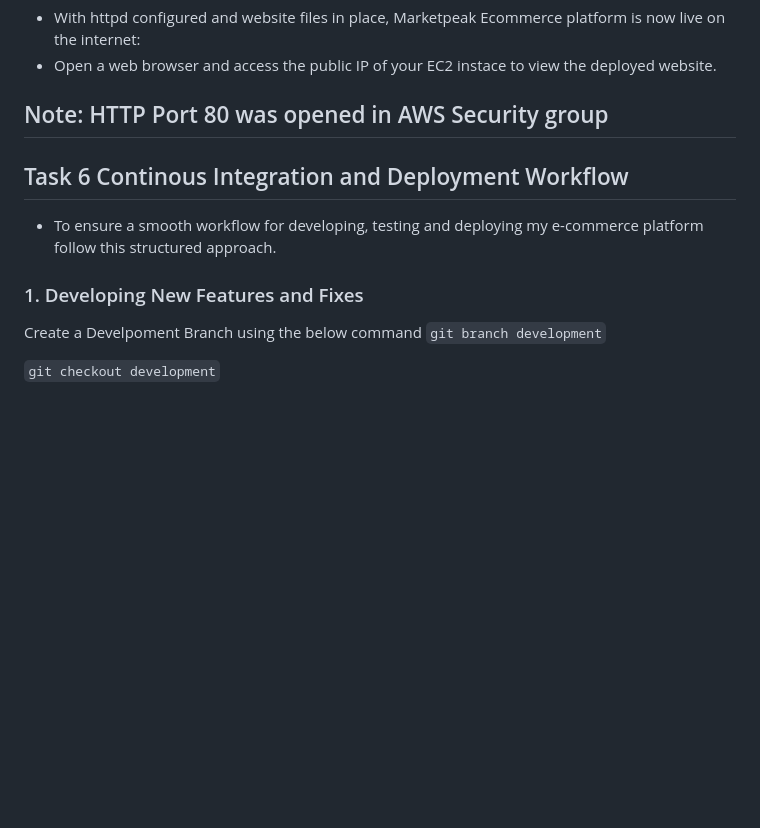
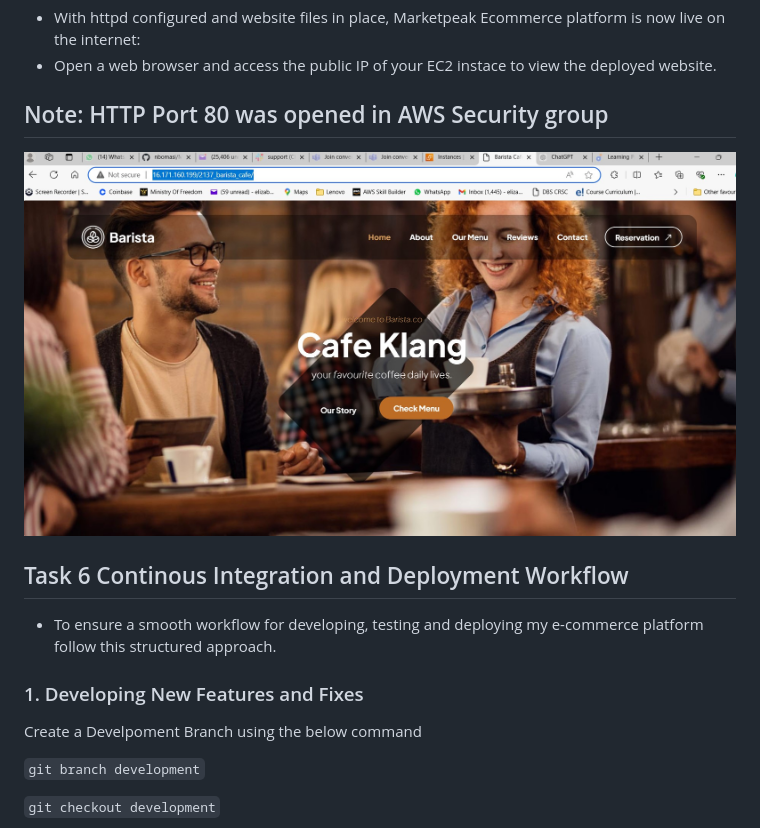
Before and after one commit to omoefe-123/Marketpeak_Ecommerce, a Markdown page: README.md, the part around the change printed below. Drawn GitHub-style; pictures changed too: Images/Barista_cafe.jpg (added); blank space fills up the shorter version.

```diff
--- a/README.md
+++ b/README.md
@@ -116,11 +116,14 @@ I created a project directory or folder and named it "Marketpeak_Ecommerce using
   * Open a web browser and access the public IP of your EC2 instace to view the deployed website.
 ## Note: HTTP Port 80 was opened in AWS Security group
 
+![](Images/Barista_cafe.jpg)
+
 
 ## Task 6 Continous Integration and Deployment Workflow
  * To ensure a smooth workflow for developing, testing and deploying my e-commerce platform follow this structured approach.
  ### 1. Developing New Features and Fixes
    Create a Develpoment Branch using the below command
+
    `git branch development`
 
    `git checkout development`
```
Also changed, not shown: other parts of README.md (+1 -1 lines).
